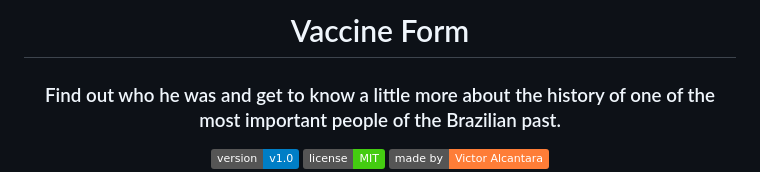
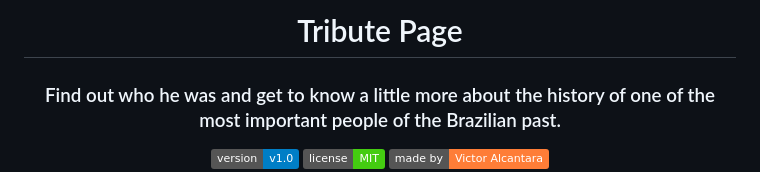
Before and after one commit to alcantaravca/tribute-page, a Markdown page: README.md, the part around the change. Drawn GitHub-style; badges without logos.

Commit message:
Update README.md
-modify README title

```diff
--- a/README.md
+++ b/README.md
@@ -1,4 +1,4 @@
-<h1 align="center"> Vaccine Form </h1>
+<h1 align="center"> Tribute Page </h1>
 
 <h3 align="center">
     Find out who he was and get to know a little more about the history of one of the most important people of the Brazilian past.
```
